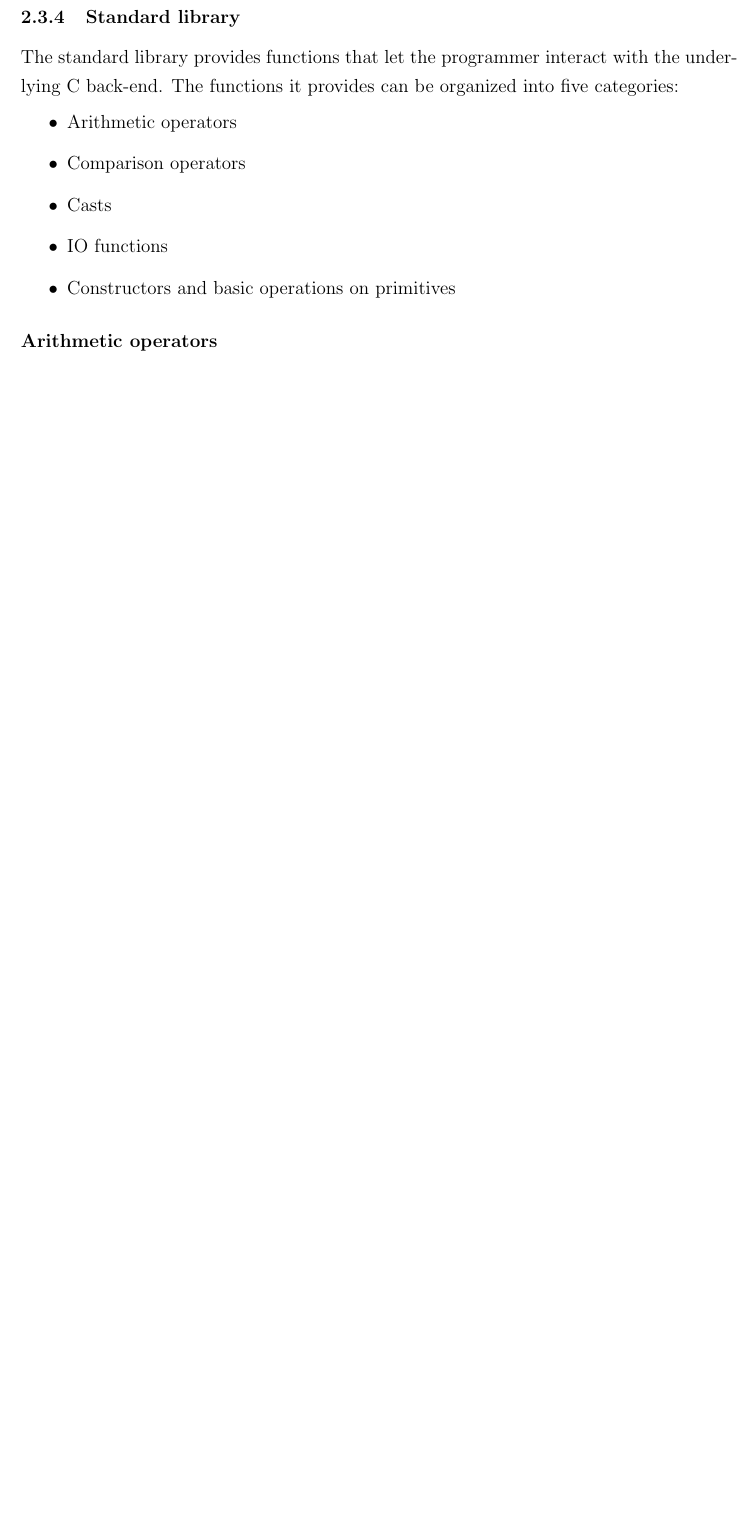
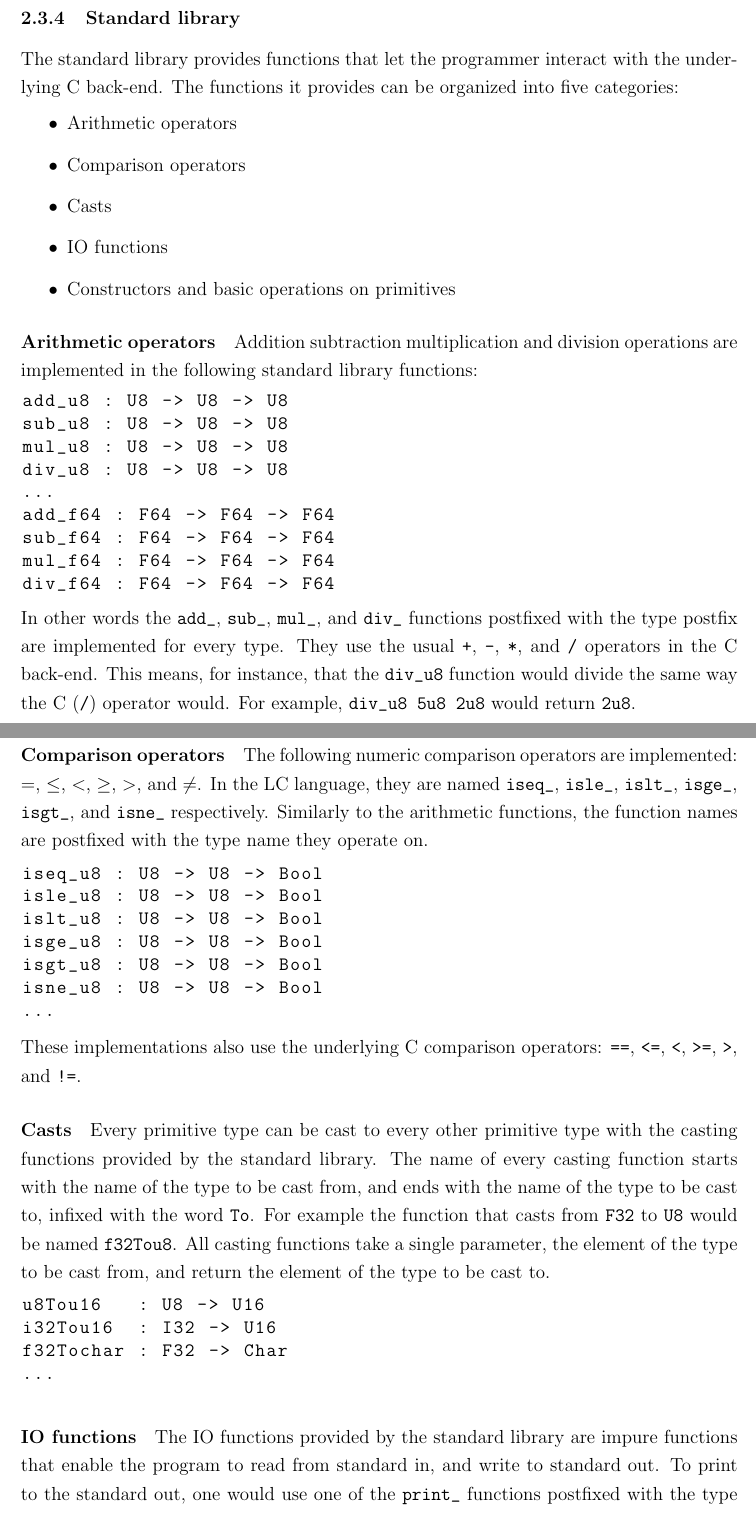
Before and after one commit to ConcreteCactus/lcc, a LaTeX document (docs/docs.tex): part of page 12 of 12 before the commit and two parts of pages 12 and 13 of 14 after it, the two joined at a grey line, cut so that both start at the same text, the shorter picture padded with empty space. Compiled offline with pdfLaTeX.

Commit message:
Added more stdlib defs

```diff
--- a/docs/docs.tex
+++ b/docs/docs.tex
@@ -520,4 +520,58 @@ categories:
     \item Constructors and basic operations on primitives
 \end{itemize}
 
-\paragraph{Arithmetic operators}
+\paragraph{Arithmetic operators} Addition subtraction multiplication and
+division operations are implemented in the following standard library functions:
+\begin{lstlisting}
+add_u8 : U8 -> U8 -> U8
+sub_u8 : U8 -> U8 -> U8
+mul_u8 : U8 -> U8 -> U8
+div_u8 : U8 -> U8 -> U8
+...
+add_f64 : F64 -> F64 -> F64
+sub_f64 : F64 -> F64 -> F64
+mul_f64 : F64 -> F64 -> F64
+div_f64 : F64 -> F64 -> F64
+\end{lstlisting}
+In other words the \verb$add_$, \verb$sub_$, \verb$mul_$, and \verb$div_$
+functions postfixed with the type postfix are implemented for every type. They
+use the usual \verb$+$, \verb$-$, \verb$*$, and \verb$/$ operators in the C
+back-end. This means, for instance, that the \verb$div_u8$ function would divide
+the same way the C (\verb$/$) operator would. For example, \verb$div_u8 5u8 2u8$
+would return \verb$2u8$.
+
+\paragraph{Comparison operators} The following numeric comparison operators are
+implemented: $=$, $\le$, $<$, $\ge$, $>$, and $\ne$. In the LC language, they
+are named \verb$iseq_$, \verb$isle_$, \verb$islt_$, \verb$isge_$, \verb$isgt_$,
+and \verb$isne_$ respectively. Similarly to the arithmetic functions, the
+function names are postfixed with the type name they operate on.
+\begin{lstlisting}
+iseq_u8 : U8 -> U8 -> Bool
+isle_u8 : U8 -> U8 -> Bool
+islt_u8 : U8 -> U8 -> Bool
+isge_u8 : U8 -> U8 -> Bool
+isgt_u8 : U8 -> U8 -> Bool
+isne_u8 : U8 -> U8 -> Bool
+...
+\end{lstlisting}
+These implementations also use the underlying C comparison operators: \verb$==$,
+\verb$<=$, \verb$<$, \verb$>=$, \verb$>$, and \verb$!=$.
+
+\paragraph{Casts} Every primitive type can be cast to every other primitive type
+with the casting functions provided by the standard library. The name of every
+casting function starts with the name of the type to be cast from, and ends with
+the name of the type to be cast to, infixed with the word \verb$To$. For example
+the function that casts from \verb$F32$ to \verb$U8$ would be named
+\verb$f32Tou8$. All casting functions take a single parameter, the element of
+the type to be cast from, and return the element of the type to be cast to.
+\begin{lstlisting}
+u8Tou16   : U8 -> U16
+i32Tou16  : I32 -> U16
+f32Tochar : F32 -> Char
+...
+\end{lstlisting}
+
+\paragraph{IO functions} The IO functions provided by the standard library are
+impure functions that enable the program to read from standard in, and write to
+standard out. To print to the standard out, one would use one of the
+\verb$print_$ functions postfixed with the type of the value to be printed. Not
```
Also changed, not shown: docs/docs.tex (27 more changed lines), 2 other files.
